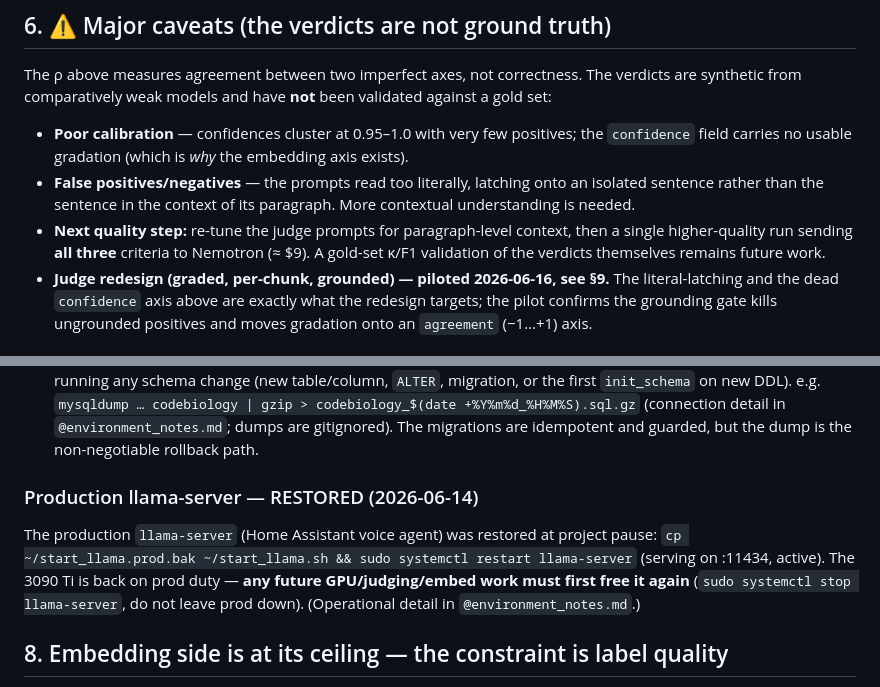
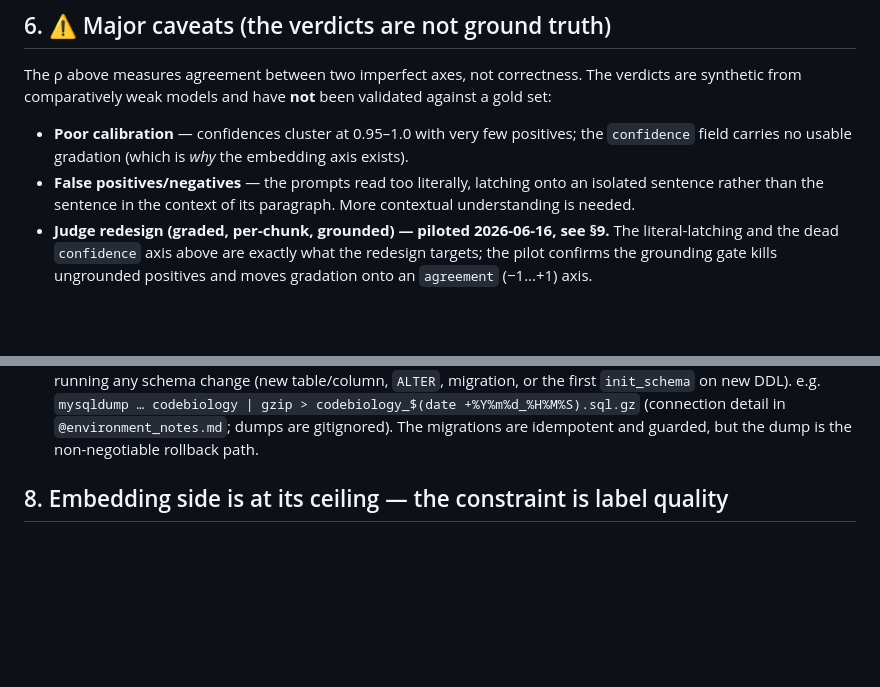
Before and after one commit to gjmulder/code-biology-database, a Markdown page: CLAUDE.md, 2 parts joined by grey strips. Rendered like a GitHub page; blank space fills up the shorter version.

Commit message:
Trim CLAUDE.md: drop stale next-step note and restored-prod block
Both facts are recorded elsewhere — the all-three-Nemotron next step lives in
§2 step 6 / §6/§9, and the prod-restore procedure is in @environment_notes.md.

Co-Authored-By: Claude Opus 4.8 <noreply@anthropic.com>

```diff
--- a/CLAUDE.md
+++ b/CLAUDE.md
@@ -248,9 +248,6 @@ set:
 - **False positives/negatives** — the prompts read too literally, latching onto an isolated
   sentence rather than the sentence in the context of its paragraph. More contextual
   understanding is needed.
-- **Next quality step:** re-tune the judge prompts for paragraph-level context, then a
-  single higher-quality run sending **all three** criteria to Nemotron (≈ $9). A gold-set
-  κ/F1 validation of the verdicts themselves remains future work.
 - **Judge redesign (graded, per-chunk, grounded) — piloted 2026-06-16, see §9.** The
   literal-latching and the dead `confidence` axis above are exactly what the redesign targets;
   the pilot confirms the grounding gate kills ungrounded positives and moves gradation onto an
@@ -273,13 +270,6 @@ set:
    codebiology_$(date +%Y%m%d_%H%M%S).sql.gz` (connection detail in `@environment_notes.md`;
    dumps are gitignored). The migrations are idempotent and guarded, but the dump is the
    non-negotiable rollback path.
-
-### Production llama-server — RESTORED (2026-06-14)
-The production `llama-server` (Home Assistant voice agent) was restored at project pause:
-`cp ~/start_llama.prod.bak ~/start_llama.sh && sudo systemctl restart llama-server` (serving
-on :11434, active). The 3090 Ti is back on prod duty — **any future GPU/judging/embed work
-must first free it again** (`sudo systemctl stop llama-server`, do not leave prod down).
-(Operational detail in `@environment_notes.md`.)
 
 ## 8. Embedding side is at its ceiling — the constraint is label quality
 
```
